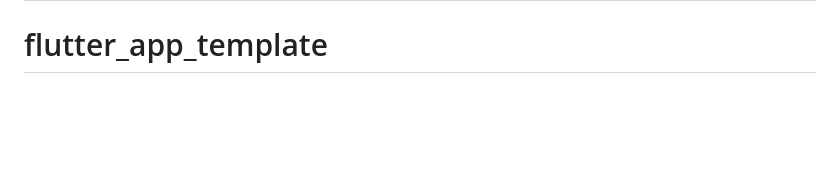
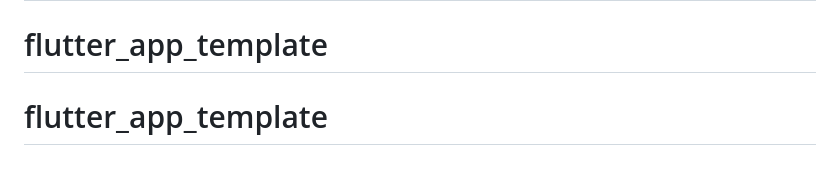
Before and after one commit to Jamey-7/flutter_app_template, a Markdown page: README.md, the part around the change. GitHub-like rendering; blank space fills up the shorter version.

```diff
--- a/README.md
+++ b/README.md
@@ -261,3 +261,4 @@ This template gives you:
 **Just add your features and ship!**
 # flutter_app_template
 # flutter_app_template
+# flutter_app_template
```
